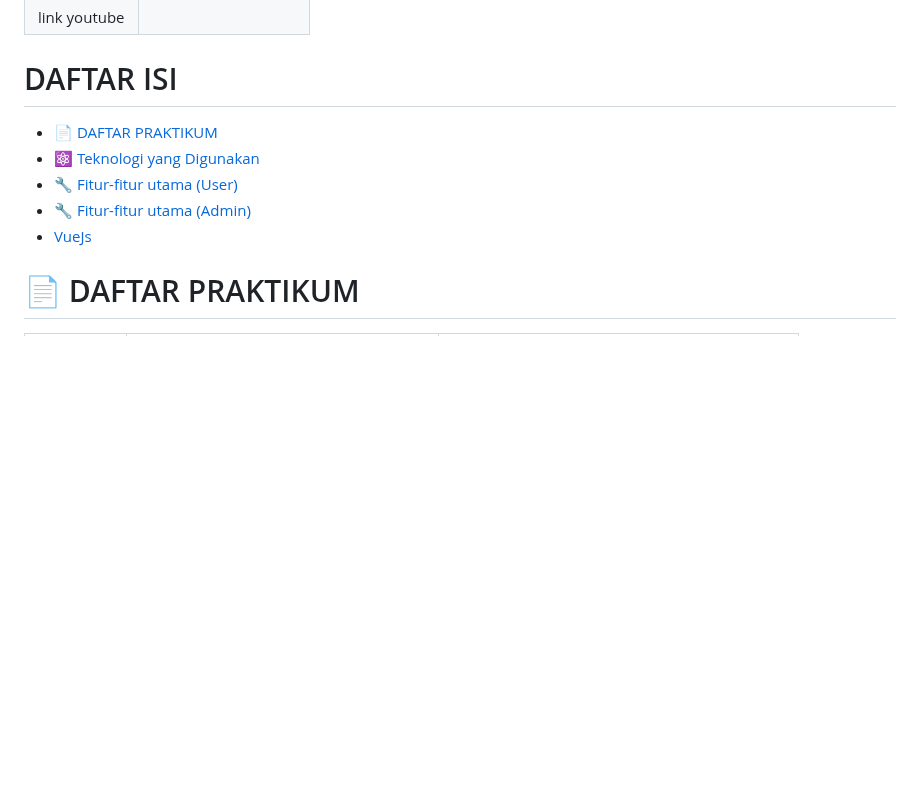
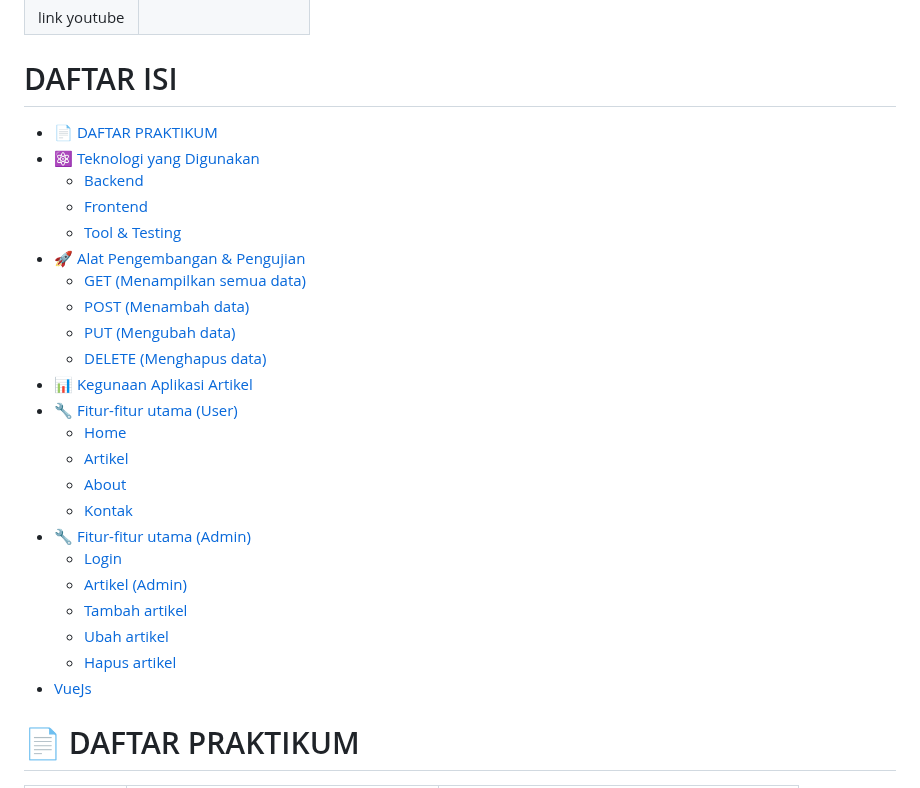
Before and after one commit to EkaJuliyanaRahayu/Lab7_web-final, a Markdown page: README.md, the part around the change. Drawn GitHub-style; blank space fills up the shorter version.

```diff
--- a/README.md
+++ b/README.md
@@ -6,12 +6,30 @@
 | link youtube |           |
 
 # DAFTAR ISI
-
 - [📄 DAFTAR PRAKTIKUM](#daftar-praktikum)
 - [⚛️ Teknologi yang Digunakan](#teknologi-yang-digunakan)
+  - [Backend](#1-backend)
+  - [Frontend](#2-frontend)
+  - [Tool & Testing](#3-tool--testing)
+- [🚀 Alat Pengembangan & Pengujian](#alat-pengembangan--pengujian)
+  - [GET (Menampilkan semua data)](#get-menampilkan-semua-data)
+  - [POST (Menambah data)](#post-menambah-data-)
+  - [PUT (Mengubah data)](#put-mengubah-data)
+  - [DELETE (Menghapus data)](#delete-menghapus-data)
+- [📊 Kegunaan Aplikasi Artikel](#kegunaan-aplikasi-artikel)
 - [🔧 Fitur-fitur utama (User)](#fitur-fitur-utama-user)
+  - [Home](#home)
+  - [Artikel](#artikel)
+  - [About](#about)
+  - [Kontak](#kontak)
 - [🔧 Fitur-fitur utama (Admin)](#fitur-fitur-utama-admin)
+  - [Login](#login)
+  - [Artikel (Admin)](#artikel-admin)
+  - [Tambah artikel](#tambah-artikel)
+  - [Ubah artikel](#ubah-artikel)
+  - [Hapus artikel](#hapus-artikel)
 - [VueJs](#vuejs)
+
 
 
 #  📄 DAFTAR PRAKTIKUM
```
